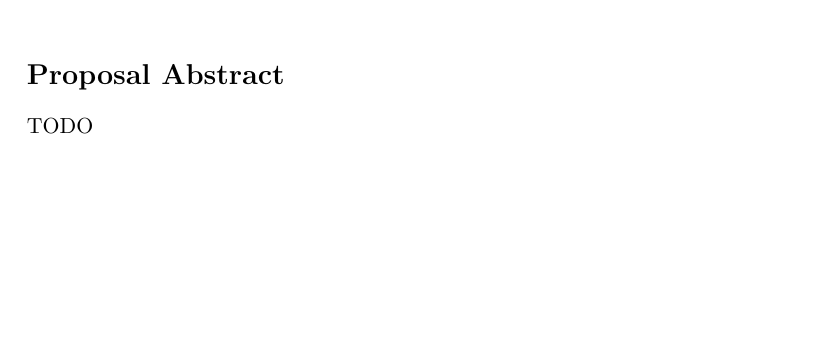
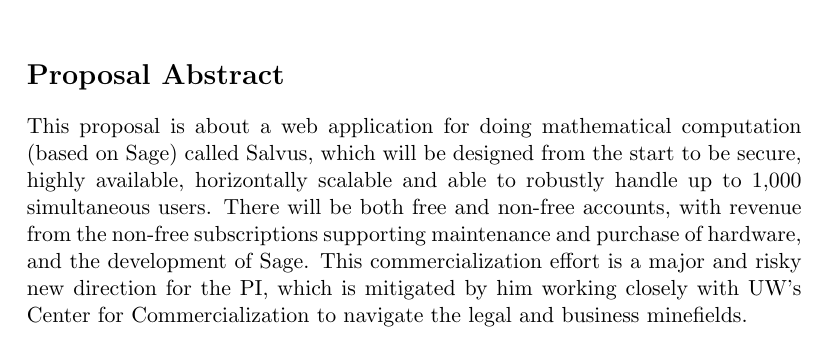
Before and after one commit to williamstein/rrf2012, a LaTeX document (cover.tex): part of the page, cut so that both start at the same text, the shorter picture padded with empty space. Compiled offline with pdfLaTeX.

Commit message:
more updates

```diff
--- a/cover.tex
+++ b/cover.tex
@@ -21,7 +21,16 @@
 \vspace{3ex}
 
 \section*{Proposal Abstract}
-TODO
+This proposal is about a web application for doing mathematical
+computation (based on Sage) called Salvus, which will be designed from
+the start to be secure, highly available, horizontally scalable and
+able to robustly handle up to 1,000 simultaneous users.  There will be
+both free and non-free accounts, with revenue from the non-free
+subscriptions supporting maintenance and purchase of hardware, and the
+development of Sage.  This commercialization effort is a major and
+risky new direction for the PI, which is mitigated by him working
+closely with UW's Center for Commercialization to navigate the legal
+and business minefields.
 
 \vspace{3ex}
 
```
Also changed, not shown: checklist.txt (+5 -3 lines), research.tex (+16 -15 lines).
